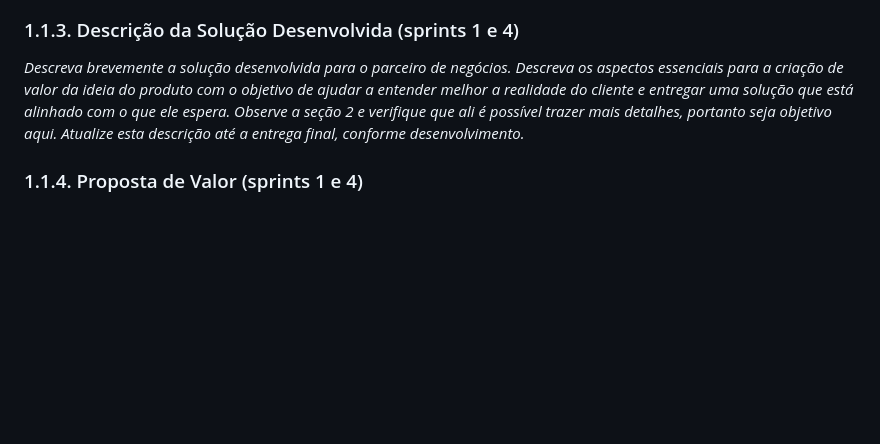
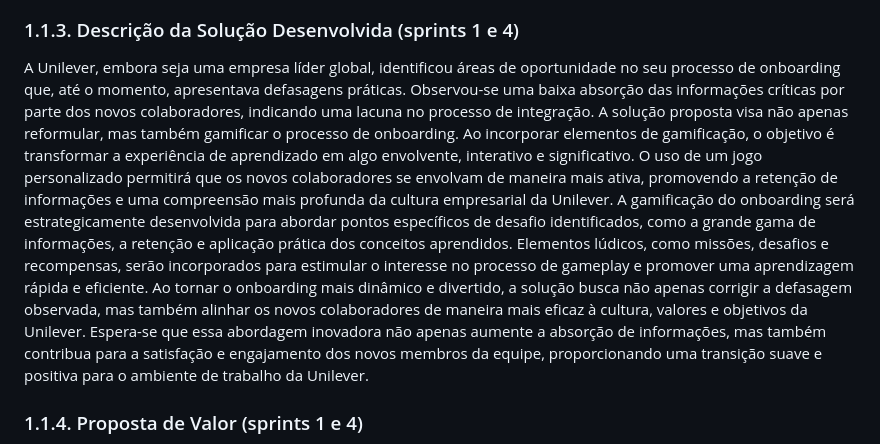
Before and after one commit to otaviovasc-inteli/GDD_grupo2, a Markdown page: document/gdd.md, the part around the change. Drawn GitHub-style; blank space fills up the shorter version.

Commit message:
Update gdd.md
Tópico 1.1.3

```diff
--- a/document/gdd.md
+++ b/document/gdd.md
@@ -47,7 +47,10 @@
 
 ### 1.1.3. Descrição da Solução Desenvolvida (sprints 1 e 4)
 
-*Descreva brevemente a solução desenvolvida para o parceiro de negócios. Descreva os aspectos essenciais para a criação de valor da ideia do produto com o objetivo de ajudar a entender melhor a realidade do cliente e entregar uma solução que está alinhado com o que ele espera. Observe a seção 2 e verifique que ali é possível trazer mais detalhes, portanto seja objetivo aqui. Atualize esta descrição até a entrega final, conforme desenvolvimento.*
+A Unilever, embora seja uma empresa líder global, identificou áreas de oportunidade no seu processo de onboarding que, até o momento, apresentava defasagens práticas. Observou-se uma baixa absorção das informações críticas por parte dos novos colaboradores, indicando uma lacuna no processo de integração.
+A solução proposta visa não apenas reformular, mas também gamificar o processo de onboarding. Ao incorporar elementos de gamificação, o objetivo é transformar a experiência de aprendizado em algo envolvente, interativo e significativo. O uso de um jogo personalizado permitirá que os novos colaboradores se envolvam de maneira mais ativa, promovendo a retenção de informações e uma compreensão mais profunda da cultura empresarial da Unilever. A gamificação do onboarding será estrategicamente desenvolvida para abordar pontos específicos de desafio identificados, como a grande gama de informações, a retenção e aplicação prática dos conceitos aprendidos. Elementos lúdicos, como missões, desafios e recompensas, serão incorporados para estimular o interesse no processo de gameplay e promover uma aprendizagem rápida e eficiente.
+Ao tornar o onboarding mais dinâmico e divertido, a solução busca não apenas corrigir a defasagem observada, mas também alinhar os novos colaboradores de maneira mais eficaz à cultura, valores e objetivos da Unilever. Espera-se que essa abordagem inovadora não apenas aumente a absorção de informações, mas também contribua para a satisfação e engajamento dos novos membros da equipe, proporcionando uma transição suave e positiva para o ambiente de trabalho da Unilever.
+
 
 ### 1.1.4. Proposta de Valor (sprints 1 e 4)
 
```
